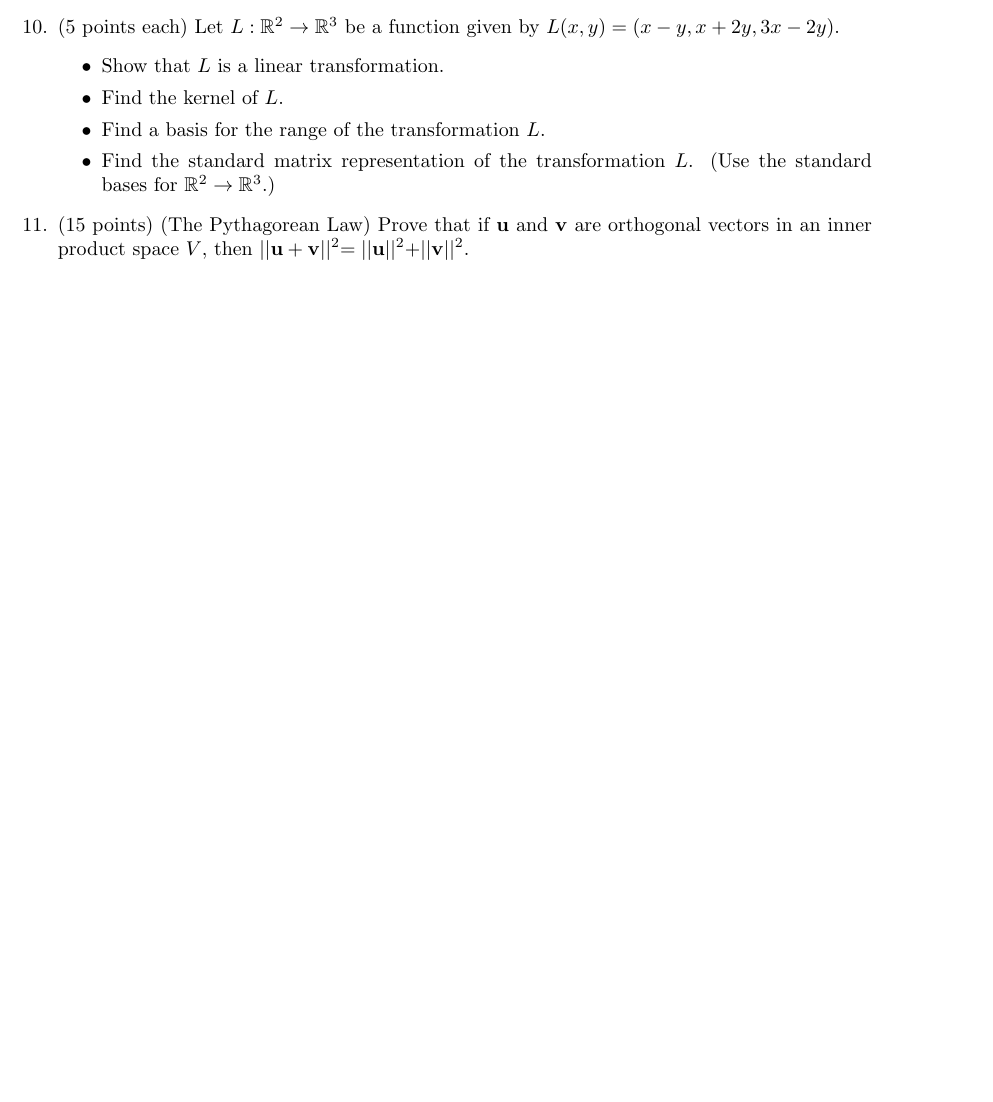
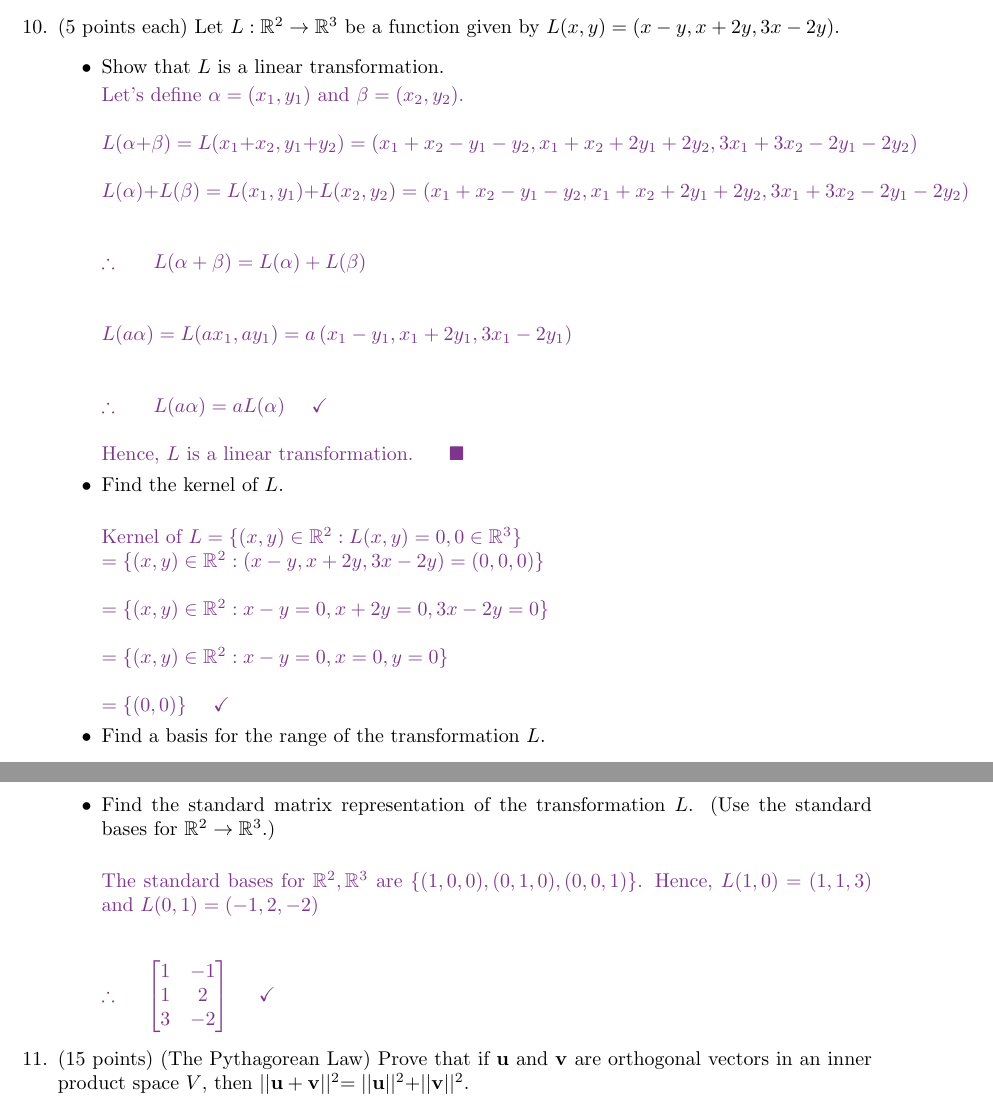
Before and after one commit to Behnam4/MAT-342, a LaTeX problem sheet (homeworkFive.tex): part of page 19 of 20 before the commit and two parts of pages 19 and 20 of 21 after it, the two joined at a grey line, cut so that both start at the same text, the shorter picture padded with empty space. Compiled offline with pdfLaTeX.

Commit message:
Solution #10

```diff
--- a/homeworkFive.tex
+++ b/homeworkFive.tex
@@ -1890,9 +1890,98 @@
     \item (5 points each) Let $L: \mathbb{R}^2 \rightarrow \mathbb{R}^3$ be a function given by $L(x,y)=(x-y, x+2y, 3x-2y)$.
       \begin{itemize}
         \item Show that $L$ is a linear transformation.
+
+          \textcolor{hwColor}{
+            Let's define $\alpha=(x_1, y_1)$ and $\beta=(x_2, y_2)$.
+            \\
+            \\
+            $
+              L(\alpha+\beta)=L(x_1+x_2, y_1+y_2)
+              =\left(
+                x_1+x_2-y_1-y_2,
+                x_1+x_2+2y_1+2y_2,
+                3x_1+3x_2-2y_1-2y_2
+              \right)
+              \\
+              \\
+              L(\alpha)+L(\beta)=L(x_1, y_1)+L(x_2, y_2)
+              =\left(
+                x_1+x_2-y_1-y_2,
+                x_1+x_2+2y_1+2y_2,
+                3x_1+3x_2-2y_1-2y_2
+              \right)
+              \\
+              \\
+              \\
+              \therefore ~~~~~ L(\alpha+\beta)=L(\alpha)+L(\beta)
+              \\
+              \\
+              \\
+              L(a \alpha)=L(a x_1, a y_1)
+              =a\left(x_1-y_1, x_1+2y_1, 3x_1-2y_1\right)
+              \\
+              \\
+              \\
+              \therefore ~~~~~ L(a \alpha)=a L(\alpha) ~~~~ \checkmark
+            $
+            \\
+            \\
+            Hence, $L$ is a linear transformation. $~~~~ \blacksquare$
+          }
+
         \item Find the kernel of $L$.
+
+          \textcolor{hwColor}{
+            \\
+            Kernel of $L=\{ (x,y) \in \mathbb{R}^2: L(x,y)=0,0 \in \mathbb{R}^3 \}$
+            \\
+            $
+              =\{ (x,y) \in \mathbb{R}^2: (x-y, x+2y, 3x-2y)=(0,0,0) \}
+              \\
+              \\
+              =\{ (x,y) \in \mathbb{R}^2: x-y=0, x+2y=0, 3x-2y=0 \}
+              \\
+              \\
+              =\{ (x,y) \in \mathbb{R}^2: x-y=0, x=0, y=0 \}
+              \\
+              \\
+              =\{ (0,0) \} ~~~~ \checkmark
+            $
+          }
+
         \item Find a basis for the range of the transformation $L$.
+
+          \textcolor{hwColor}{
+            \\
+            $
+              L(x,y)=(x-y, x+2y, 3x-2y)=x(1,1,3)+y(-1,2,-2)
+              \\
+              \\
+              \\
+              \therefore ~~~~ \{ (1, 1, 3), (-1, 2, -2) \} ~~~~\checkmark
+            $
+          }
+
         \item Find the standard matrix representation of the transformation $L$. (Use the standard bases for $\mathbb{R}^2 \rightarrow \mathbb{R}^3$.)
+
+          \textcolor{hwColor}{
+            \\
+            The standard bases for $\mathbb{R}^2, \mathbb{R}^3$ are $\{ (1, 0, 0), (0, 1, 0), (0, 0, 1) \}$.
+            Hence, $L(1,0)=(1, 1, 3)$ and $L(0,1)=(-1, 2, -2)$
+            \\
+            \\
+            \\
+            $
+              \therefore ~~~~ \begin{bmatrix}
+                1 & -1
+                \\
+                1 & 2
+                \\
+                3 & -2
+              \end{bmatrix} ~~~~ \checkmark
+            $
+          }
+
       \end{itemize}
 
 
```
